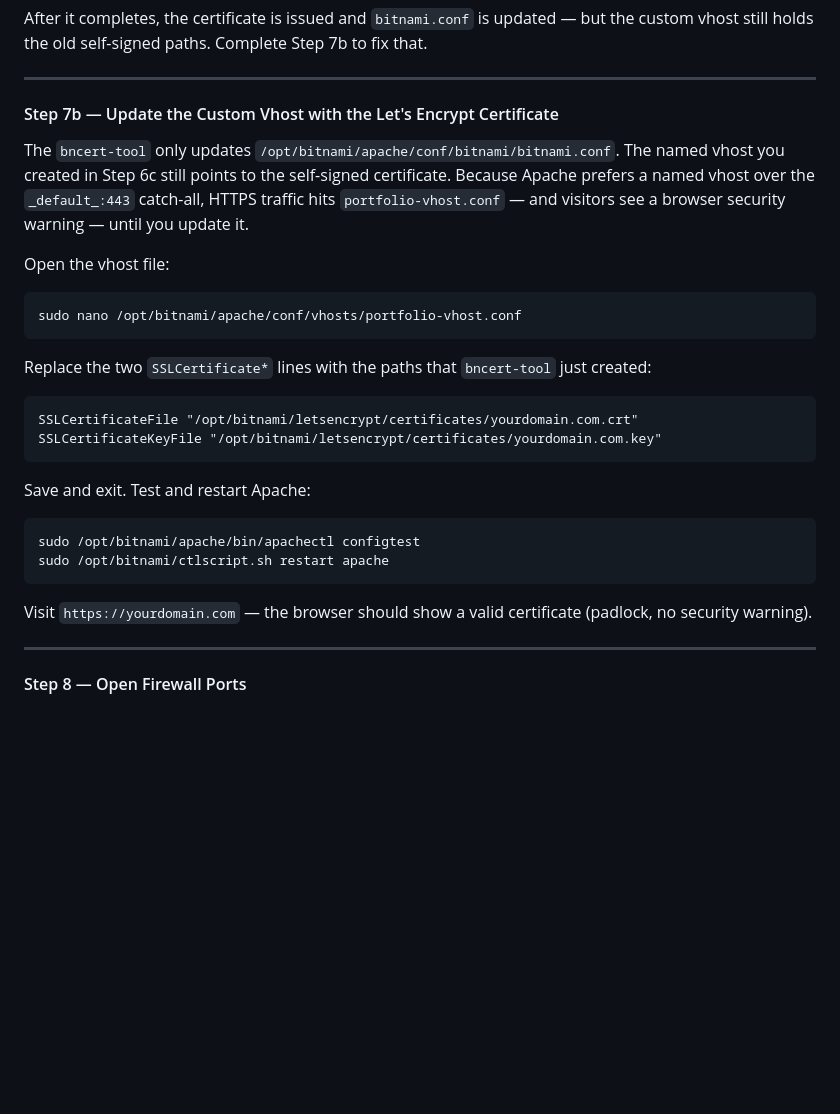
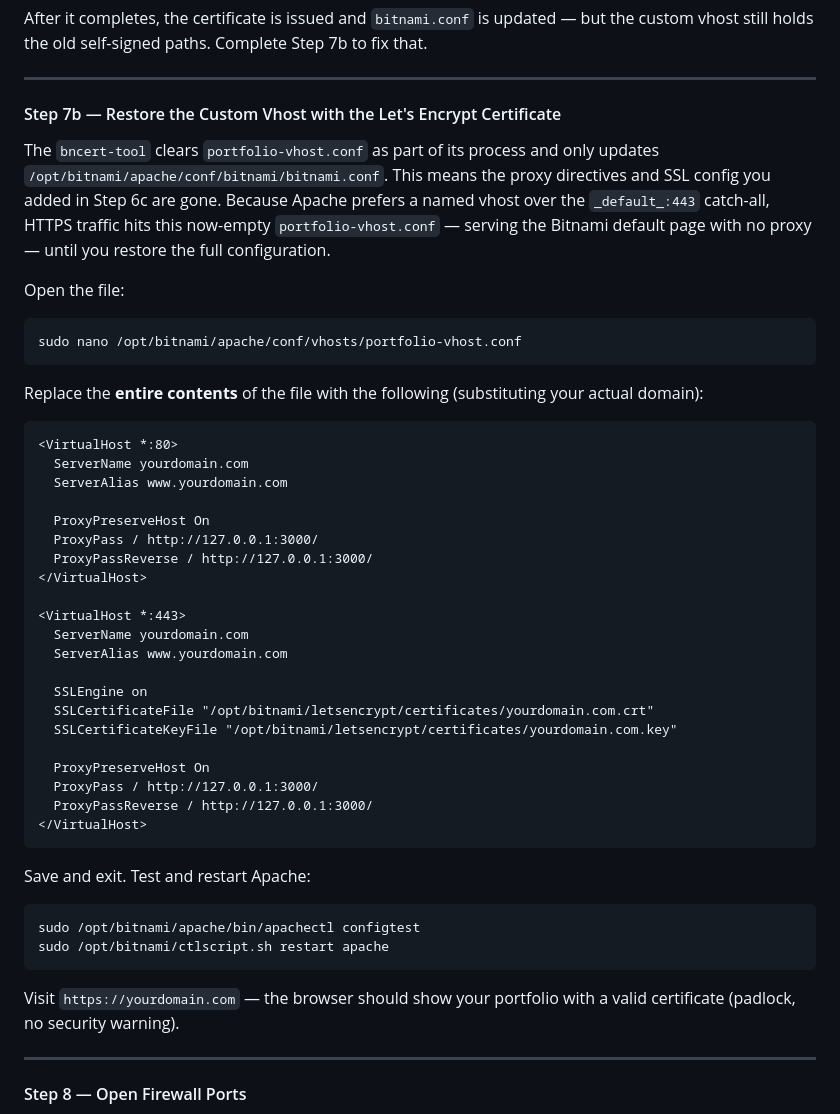
Before and after one commit to papaknee/charlesfredricks-dot-com, a Markdown page: README.md, the part around the change. GitHub-like rendering; blank space fills up the shorter version.

Commit message:
additional readme changes

````diff
--- a/README.md
+++ b/README.md
@@ -446,21 +446,40 @@ After it completes, the certificate is issued and `bitnami.conf` is updated —
 
 ---
 
-#### Step 7b — Update the Custom Vhost with the Let's Encrypt Certificate
+#### Step 7b — Restore the Custom Vhost with the Let's Encrypt Certificate
 
-The `bncert-tool` only updates `/opt/bitnami/apache/conf/bitnami/bitnami.conf`. The named vhost you created in Step 6c still points to the self-signed certificate. Because Apache prefers a named vhost over the `_default_:443` catch-all, HTTPS traffic hits `portfolio-vhost.conf` — and visitors see a browser security warning — until you update it.
+The `bncert-tool` clears `portfolio-vhost.conf` as part of its process and only updates `/opt/bitnami/apache/conf/bitnami/bitnami.conf`. This means the proxy directives and SSL config you added in Step 6c are gone. Because Apache prefers a named vhost over the `_default_:443` catch-all, HTTPS traffic hits this now-empty `portfolio-vhost.conf` — serving the Bitnami default page with no proxy — until you restore the full configuration.
 
-Open the vhost file:
+Open the file:
 
 ```bash
 sudo nano /opt/bitnami/apache/conf/vhosts/portfolio-vhost.conf
 ```
 
-Replace the two `SSLCertificate*` lines with the paths that `bncert-tool` just created:
+Replace the **entire contents** of the file with the following (substituting your actual domain):
 
 ```apache
-SSLCertificateFile "/opt/bitnami/letsencrypt/certificates/yourdomain.com.crt"
-SSLCertificateKeyFile "/opt/bitnami/letsencrypt/certificates/yourdomain.com.key"
+<VirtualHost *:80>
+  ServerName yourdomain.com
+  ServerAlias www.yourdomain.com
+
+  ProxyPreserveHost On
+  ProxyPass / http://127.0.0.1:3000/
+  ProxyPassReverse / http://127.0.0.1:3000/
+</VirtualHost>
+
+<VirtualHost *:443>
+  ServerName yourdomain.com
+  ServerAlias www.yourdomain.com
+
+  SSLEngine on
+  SSLCertificateFile "/opt/bitnami/letsencrypt/certificates/yourdomain.com.crt"
+  SSLCertificateKeyFile "/opt/bitnami/letsencrypt/certificates/yourdomain.com.key"
+
+  ProxyPreserveHost On
+  ProxyPass / http://127.0.0.1:3000/
+  ProxyPassReverse / http://127.0.0.1:3000/
+</VirtualHost>
 ```
 
 Save and exit. Test and restart Apache:
@@ -470,7 +489,7 @@ sudo /opt/bitnami/apache/bin/apachectl configtest
 sudo /opt/bitnami/ctlscript.sh restart apache
 ```
 
-Visit `https://yourdomain.com` — the browser should show a valid certificate (padlock, no security warning).
+Visit `https://yourdomain.com` — the browser should show your portfolio with a valid certificate (padlock, no security warning).
 
 ---
 
````
